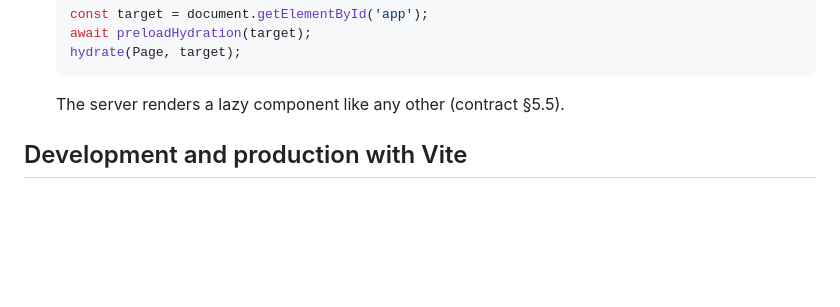
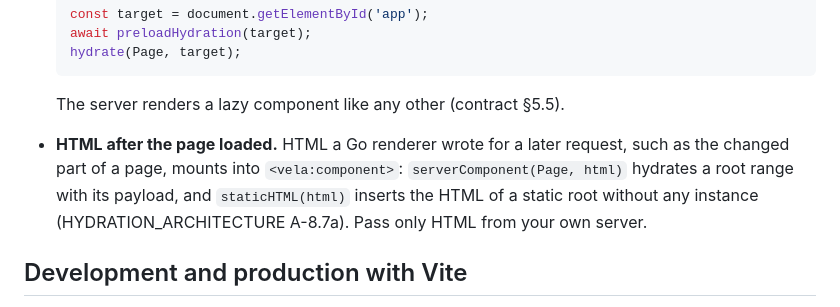
Before and after one commit to elauven/vela, a Markdown page: docs/SSR.md, the part around the change. GitHub-like rendering; blank space fills up the shorter version.

````diff
--- a/docs/SSR.md
+++ b/docs/SSR.md
@@ -158,6 +158,12 @@ hydrate(Page, document.getElementById('app'), {
   ```
 
   The server renders a lazy component like any other (contract §5.5).
+- **HTML after the page loaded.** HTML a Go renderer wrote for a later
+  request, such as the changed part of a page, mounts into
+  `<vela:component>`: `serverComponent(Page, html)` hydrates a root range
+  with its payload, and `staticHTML(html)` inserts the HTML of a static
+  root without any instance (HYDRATION_ARCHITECTURE A-8.7a). Pass only
+  HTML from your own server.
 
 ## Development and production with Vite
 
````
Also changed, not shown: docs/FEATURES.md (+1 -0 lines), docs/HYDRATION_ARCHITECTURE.md (+28 -0 lines).
